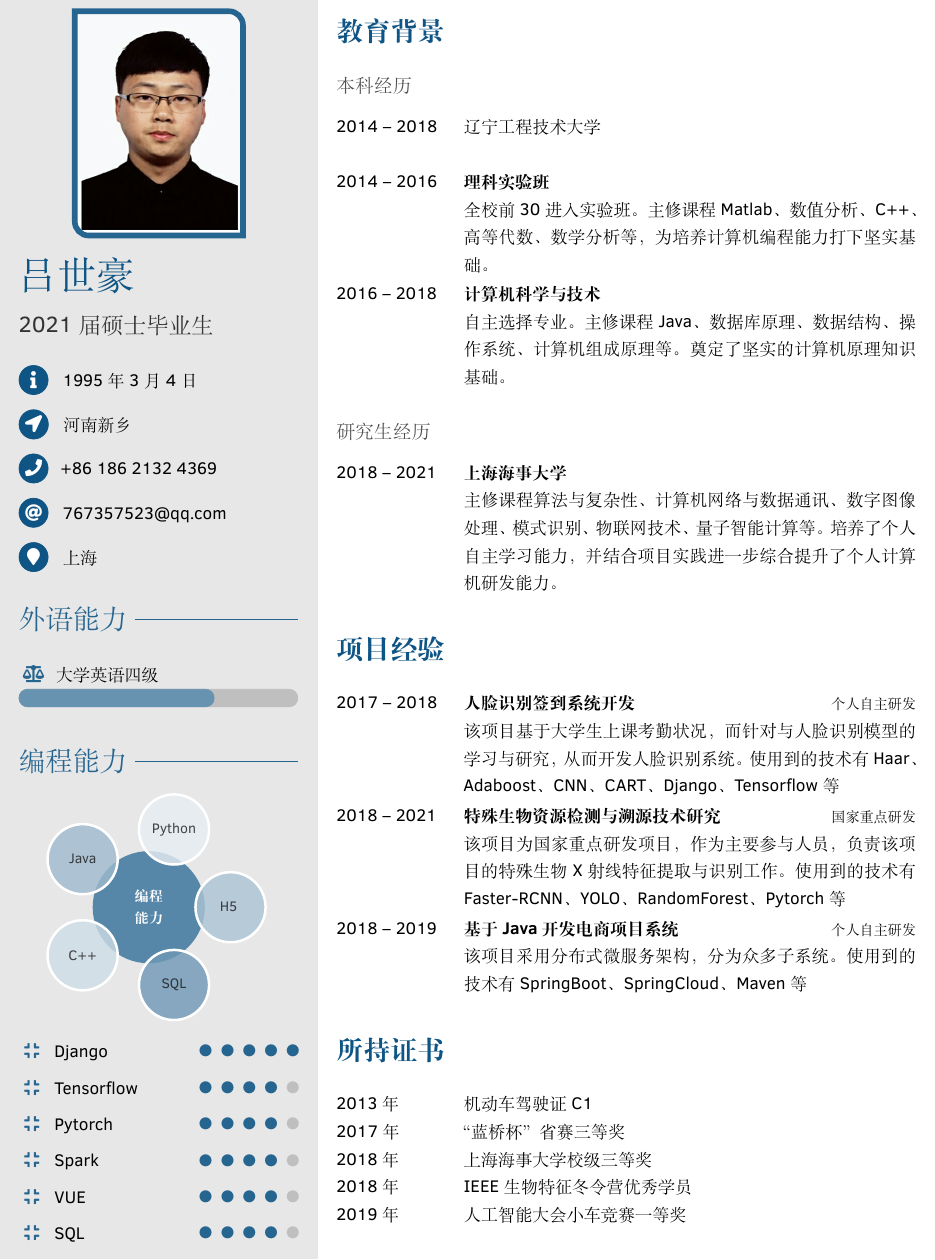
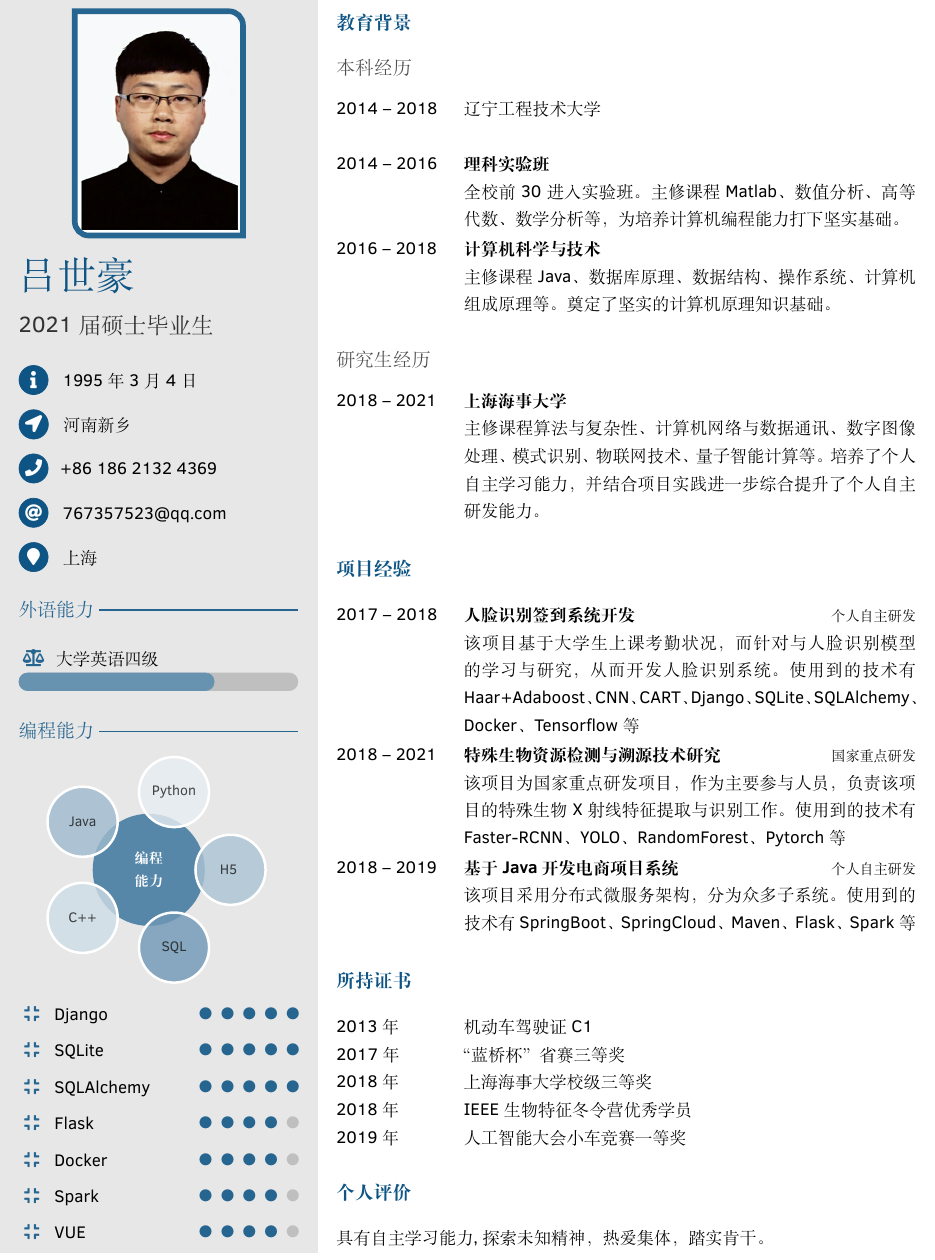
Before and after one commit to DrHao5186/MyResume, a LaTeX CV (resume.tex, which reads MyStyle.cls): part of the page, cut so that both start at the same text. Compiled offline with XeLaTeX; a missing font is replaced by an installed copy or a similar font.

Commit message:
2020-10-14-21:31

```diff
--- a/MyStyle.cls
+++ b/MyStyle.cls
@@ -128,14 +128,14 @@
 % \titleformat{<command>}[<shape>]{<format>}{<label>}{<sep>}{<before>}[<after>]
 \newcommand*{\cvsection}[1]{\section*{#1}}
 \titleformat{\section}%
-	{\color{sectioncolor}\normalfont\bfseries\LARGE}{}{0pt}{}
+	{\color{sectioncolor}\normalfont\bfseries\large}{}{0pt}{}
 % grey subsection style for right column
 \titleformat{\subsection}%
 	{\color{subsectioncolor}\normalfont\large}{}{0pt}{}
 % abuse subsubsection as profilesection in left column
 \newcommand*{\profilesection}[1]{\subsubsection*{#1}}
 \titleformat{\subsubsection}
-	{\color{pseccolor}\normalfont\LARGE}{}{0pt}{\color{pseccolor}\sectionline}
+	{\color{pseccolor}\normalfont\large}{}{0pt}{\color{pseccolor}\sectionline}
 % set spaces before and after profilesections: <left><before><after>
 % "starred version kills the indentation of the paragraph following the title"
 \titlespacing*{\subsubsection}{0pt}{1ex}{1ex}
--- a/resume.tex
+++ b/resume.tex
@@ -84,11 +84,12 @@
             }
         \end{figure}
 		\pointskill{\faCompress}{Django}{5}
-		\pointskill{\faCompress}{Tensorflow}{4}
-		\pointskill{\faCompress}{Pytorch}{4}
+		\pointskill{\faCompress}{SQLite}{5}
+		\pointskill{\faCompress}{SQLAlchemy}{5}
+		\pointskill{\faCompress}{Flask}{4}
+		\pointskill{\faCompress}{Docker}{4}
 		\pointskill{\faCompress}{Spark}{4}
         \pointskill{\faCompress}{VUE}{4}
-		\pointskill{\faCompress}{SQL}{4}
 }
 
 %-------------------------------------------------------------------------------
@@ -105,10 +106,9 @@
         \cvitem{2014 -- 2018}{辽宁工程技术大学}{}{}
         \cvitem{}{}{}{}
         \cvitem{2014 -- 2016}{理科实验班}{}
-            {全校前30进入实验班。主修课程Matlab、数值分析、C++、高等代数、数学分析等，
-            为培养计算机编程能力打下坚实基础。}
+            {全校前30进入实验班。主修课程Matlab、数值分析、高等代数、数学分析等，           为培养计算机编程能力打下坚实基础。}
         \cvitem{2016 -- 2018}{计算机科学与技术}{}
-            {自主选择专业。主修课程Java、数据库原理、数据结构、操作系统、计算机组成原理
+            {主修课程Java、数据库原理、数据结构、操作系统、计算机组成原理
             等。奠定了坚实的计算机原理知识基础。}
     \end{cvtable}
 
@@ -117,22 +117,22 @@
         \cvitem{2018 -- 2021}{上海海事大学}{}
             {主修课程算法与复杂性、计算机网络与数据通讯、数字图像处理、模式识别、物联网
             技术、量子智能计算等。培养了个人自主学习能力，并结合项目实践进一步综合提升了
-            个人计算机研发能力。}
+            个人自主研发能力。}
     \end{cvtable}
 
 \cvsection{项目经验}
     \begin{cvtable}
         \cvitem{2017 -- 2018}{人脸识别签到系统开发}{个人自主研发}
             {该项目基于大学生上课考勤状况，而针对与人脸识别模型的学习与研究，从而
-            开发人脸识别系统。使用到的技术有Haar、Adaboost、CNN、CART、Django、
-            Tensorflow等}
+            开发人脸识别系统。使用到的技术有Haar+Adaboost、CNN、CART、Django、
+            SQLite、SQLAlchemy、Docker、Tensorflow等}
         \cvitem{2018 -- 2021}{特殊生物资源检测与溯源技术研究}{国家重点研发}
             {该项目为国家重点研发项目，作为主要参与人员，负责该项目的特殊生物X射线
             特征提取与识别工作。使用到的技术有Faster-RCNN、YOLO、RandomForest、
             Pytorch等}
         \cvitem{2018 -- 2019}{基于Java开发电商项目系统}{个人自主研发}
             {该项目采用分布式微服务架构，分为众多子系统。使用到的技术有SpringBoot、
-            SpringCloud、Maven等}
+            SpringCloud、Maven、Flask、Spark等}
     \end{cvtable}
 
 \cvsection{所持证书}
@@ -144,4 +144,7 @@
         \cvitem{2019年}{人工智能大会小车竞赛一等奖}{}{}
     \end{cvtable}
 
+\cvsection{个人评价}
+    {具有自主学习能力,探索未知精神，热爱集体，踏实肯干。}
+
 \end{document}
```
Also changed, not shown: resume.pdf, 吕世豪.pdf, 1 other file.
